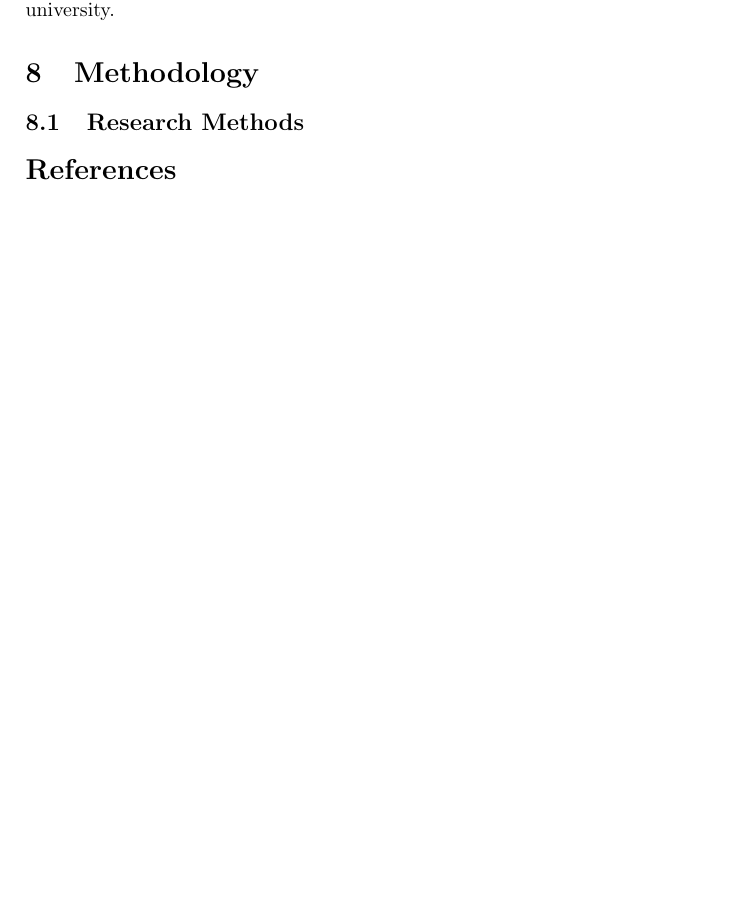
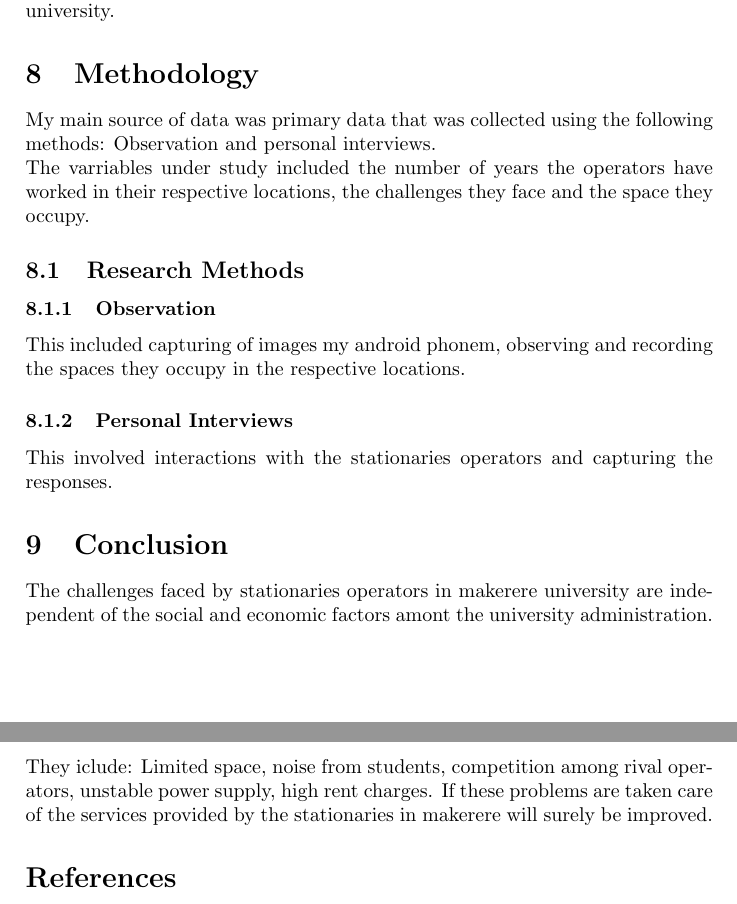
Before and after one commit to kavumatimothy/Data-Collection-Assignment, a LaTeX document (report for reserch.tex): part of page 3 of 3 before the commit and two parts of pages 3 and 4 of 4 after it, the two joined at a grey line, cut so that both start at the same text, the shorter picture padded with empty space. Compiled offline with pdfLaTeX.

Commit message:
conclusion
updates

```diff
--- a/report for reserch.tex
+++ b/report for reserch.tex
@@ -35,8 +35,15 @@ The study will provide suitable solutions to the challenges that affect stationa
 my study was based on the challenges faced by stationries owners in makerere university.
 
 \section{Methodology}
+My main source of data was primary data that was collected using the following methods: Observation and personal interviews.\\
+The varriables under study included the number of years the operators have worked in their respective locations, the challenges they face and the space they occupy.
 \subsection{Research Methods}
-
+\subsubsection{Observation}
+This included capturing of images my android phonem, observing and recording the spaces they occupy in the respective locations.
+\subsubsection{Personal Interviews}
+This involved interactions with the stationaries operators and capturing the responses.
+\section{Conclusion}
+The challenges faced by stationaries operators in makerere university are independent of the social and economic factors amont the university administration. They iclude: Limited space, noise from students, competition among rival operators, unstable power supply, high rent charges. If these problems are taken care of the services provided by the stationaries in makerere will surely be improved.
 \begin{thebibliography}{1}
 \bibitem{}{ Benfield J. A.  Szlemko W. J. (2006).Available:http://jrp.icaap.org/index.php/jrp/article/view/30/51}
 \bibitem{}{Open Data Kit(ODK)[online].Available:opendatakit.org/}
```
Also changed, not shown: report for reserch.pdf, 4 other files.
